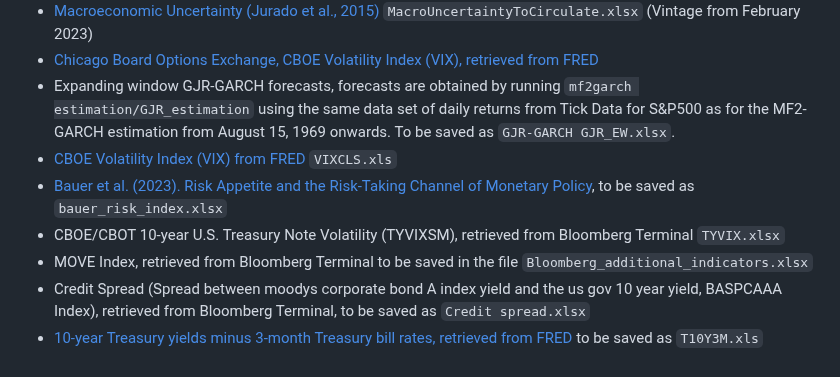
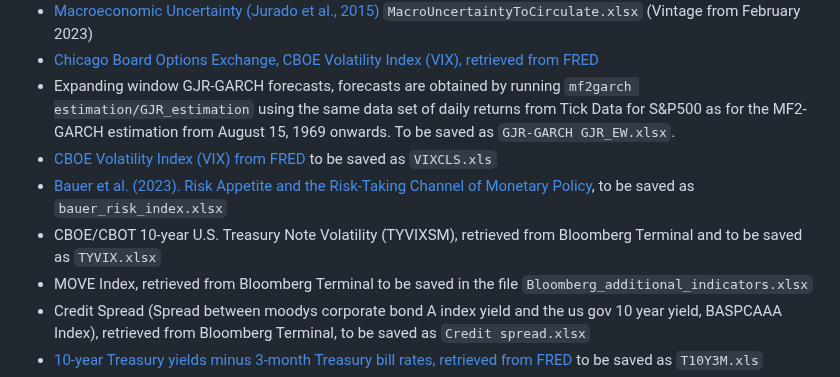
Before and after one commit to juliustheodor/long-term-volatility-news, a Markdown page: README.md, the part around the change. Rendered like a GitHub page.

```diff
--- a/README.md
+++ b/README.md
@@ -35,9 +35,9 @@ While the high-frequency return data (purchased from TickData) and the announcem
 * [Macroeconomic Uncertainty (Jurado et al., 2015)](https://www.sydneyludvigson.com/macro-and-financial-uncertainty-indexes) `MacroUncertaintyToCirculate.xlsx` (Vintage from February 2023)
 * [Chicago Board Options Exchange, CBOE Volatility Index (VIX), retrieved from FRED](https://fred.stlouisfed.org/series/VIXCLS)
 * Expanding window GJR-GARCH forecasts, forecasts are obtained by running `mf2garch estimation/GJR_estimation` using the same data set of daily returns from Tick Data for S&P500 as for the MF2-GARCH estimation from August 15, 1969 onwards. To be saved as `GJR-GARCH GJR_EW.xlsx`.
-* [CBOE Volatility Index (VIX) from FRED](https://fred.stlouisfed.org/series/VIXCLS) `VIXCLS.xls`
+* [CBOE Volatility Index (VIX) from FRED](https://fred.stlouisfed.org/series/VIXCLS) to be saved as `VIXCLS.xls`
 * [Bauer et al. (2023). Risk Appetite and the Risk-Taking Channel of Monetary Policy](https://www.michaeldbauer.com/files/risk_index.xlsx), to be saved as `bauer_risk_index.xlsx`
-* CBOE/CBOT 10-year U.S. Treasury Note Volatility (TYVIXSM), retrieved from Bloomberg Terminal `TYVIX.xlsx`
+* CBOE/CBOT 10-year U.S. Treasury Note Volatility (TYVIXSM), retrieved from Bloomberg Terminal and to be saved as `TYVIX.xlsx`
 * MOVE Index, retrieved from Bloomberg Terminal to be saved in the file `Bloomberg_additional_indicators.xlsx`
 * Credit Spread (Spread between moodys corporate bond A index yield and the us gov 10 year yield, BASPCAAA Index), retrieved from Bloomberg Terminal, to be saved as  `Credit spread.xlsx`
 * [10-year Treasury yields minus 3-month Treasury bill rates, retrieved from FRED](https://fred.stlouisfed.org/series/T10Y3M) to be saved as `T10Y3M.xls`
```
